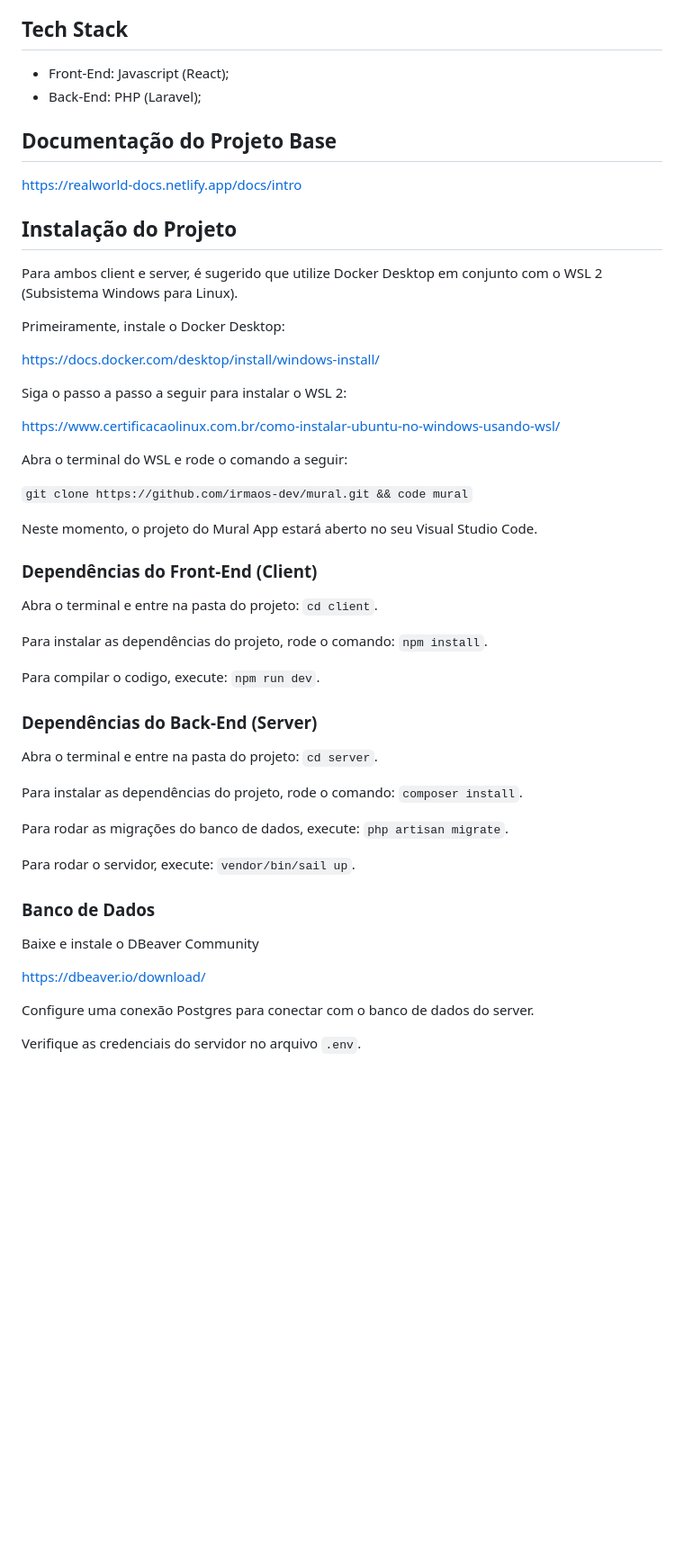
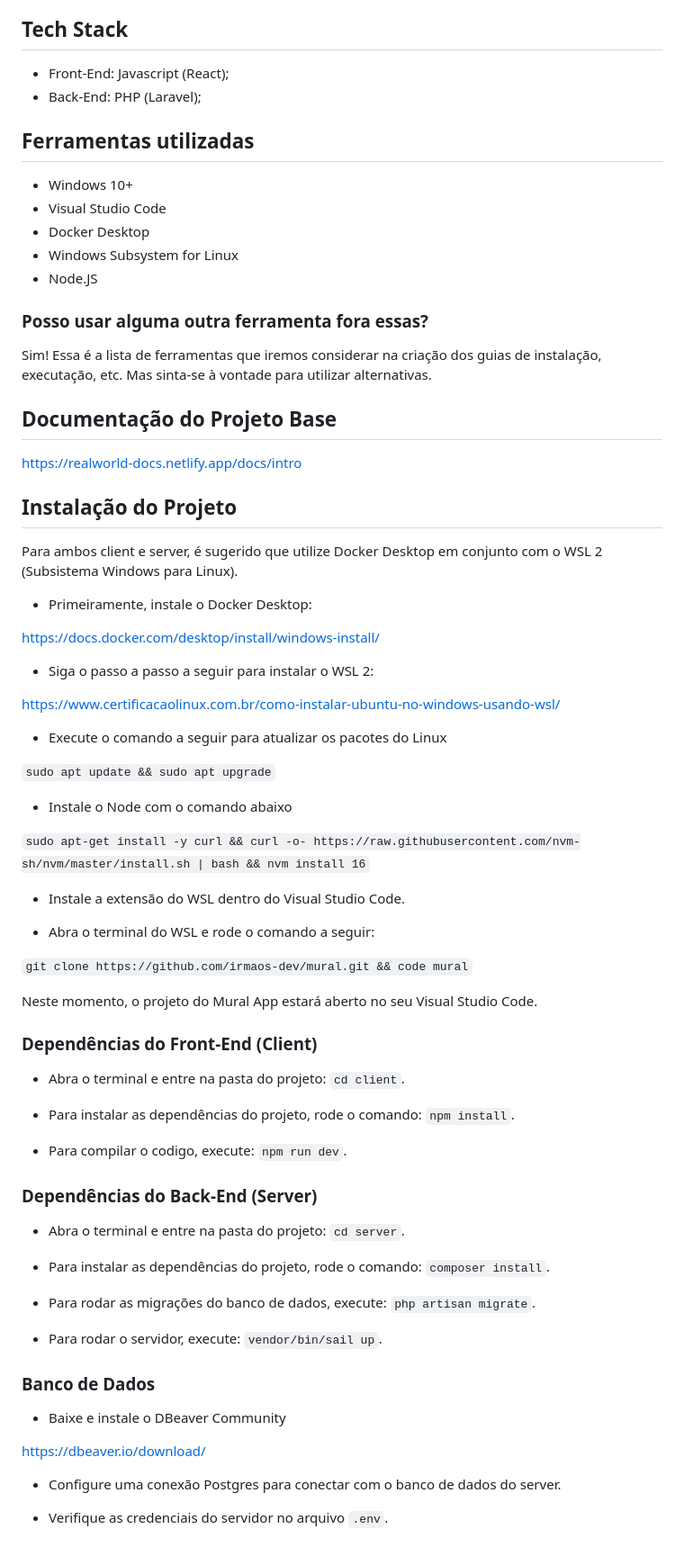
Before and after one commit to irmaos-dev/mural, a Markdown page: README.md, the part around the change. Shown at 90% size. Rendered like a GitHub page; blank space fills up the shorter version.

````diff
--- a/README.md
+++ b/README.md
@@ -36,6 +36,18 @@ Para mais informações, leia o [OVERVIEW.md](https://github.com/irmaos-dev/mura
 - Front-End: Javascript (React);
 - Back-End: PHP (Laravel);
 
+## Ferramentas utilizadas
+
+- Windows 10+
+- Visual Studio Code
+- Docker Desktop
+- Windows Subsystem for Linux
+- Node.JS
+
+### Posso usar alguma outra ferramenta fora essas?
+
+Sim! Essa é a lista de ferramentas que iremos considerar na criação dos guias de instalação, executação, etc. Mas sinta-se à vontade para utilizar alternativas.
+
 ## Documentação do Projeto Base
 
 https://realworld-docs.netlify.app/docs/intro
@@ -44,15 +56,25 @@ https://realworld-docs.netlify.app/docs/intro
 
 Para ambos client e server, é sugerido que utilize Docker Desktop em conjunto com o WSL 2 (Subsistema Windows para Linux).
 
-Primeiramente, instale o Docker Desktop:
+- Primeiramente, instale o Docker Desktop:
 
 https://docs.docker.com/desktop/install/windows-install/
 
-Siga o passo a passo a seguir para instalar o WSL 2:
+- Siga o passo a passo a seguir para instalar o WSL 2:
 
 https://www.certificacaolinux.com.br/como-instalar-ubuntu-no-windows-usando-wsl/
 
-Abra o terminal do WSL e rode o comando a seguir:
+- Execute o comando a seguir para atualizar os pacotes do Linux
+
+```sudo apt update && sudo apt upgrade```
+
+- Instale o Node com o comando abaixo
+
+```sudo apt-get install -y curl && curl -o- https://raw.githubusercontent.com/nvm-sh/nvm/master/install.sh | bash && nvm install 16```
+
+- Instale a extensão do WSL dentro do Visual Studio Code.
+
+- Abra o terminal do WSL e rode o comando a seguir:
 
 `git clone https://github.com/irmaos-dev/mural.git && code mural`
 
@@ -60,28 +82,28 @@ Neste momento, o projeto do Mural App estará aberto no seu Visual Studio Code.
 
 ### Dependências do Front-End (Client)
 
-Abra o terminal e entre na pasta do projeto: `cd client`.
+- Abra o terminal e entre na pasta do projeto: `cd client`.
 
-Para instalar as dependências do projeto, rode o comando: `npm install`.
+- Para instalar as dependências do projeto, rode o comando: `npm install`.
 
-Para compilar o codigo, execute: `npm run dev`.
+- Para compilar o codigo, execute: `npm run dev`.
 
 ### Dependências do Back-End (Server)
 
-Abra o terminal e entre na pasta do projeto: `cd server`.
+- Abra o terminal e entre na pasta do projeto: `cd server`.
 
-Para instalar as dependências do projeto, rode o comando: `composer install`.
+- Para instalar as dependências do projeto, rode o comando: `composer install`.
 
-Para rodar as migrações do banco de dados, execute: `php artisan migrate`.
+- Para rodar as migrações do banco de dados, execute: `php artisan migrate`.
 
-Para rodar o servidor, execute: `vendor/bin/sail up`.
+- Para rodar o servidor, execute: `vendor/bin/sail up`.
 
 ### Banco de Dados
 
-Baixe e instale o DBeaver Community
+- Baixe e instale o DBeaver Community
 
 https://dbeaver.io/download/
 
-Configure uma conexão Postgres para conectar com o banco de dados do server.
+- Configure uma conexão Postgres para conectar com o banco de dados do server.
 
-Verifique as credenciais do servidor no arquivo `.env`.
+- Verifique as credenciais do servidor no arquivo `.env`.
````
